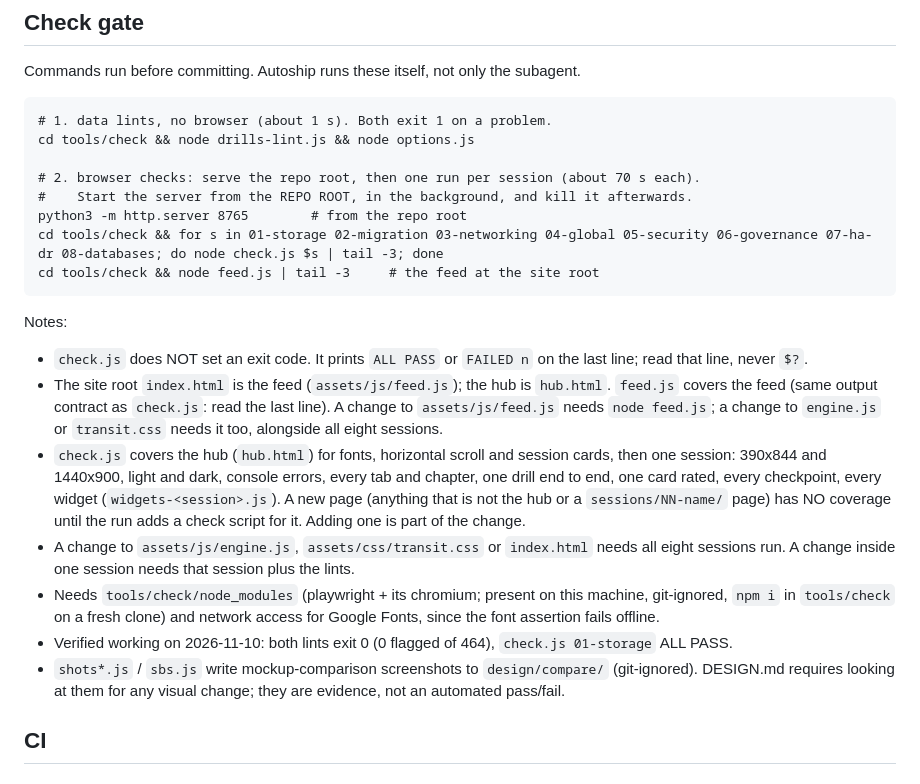
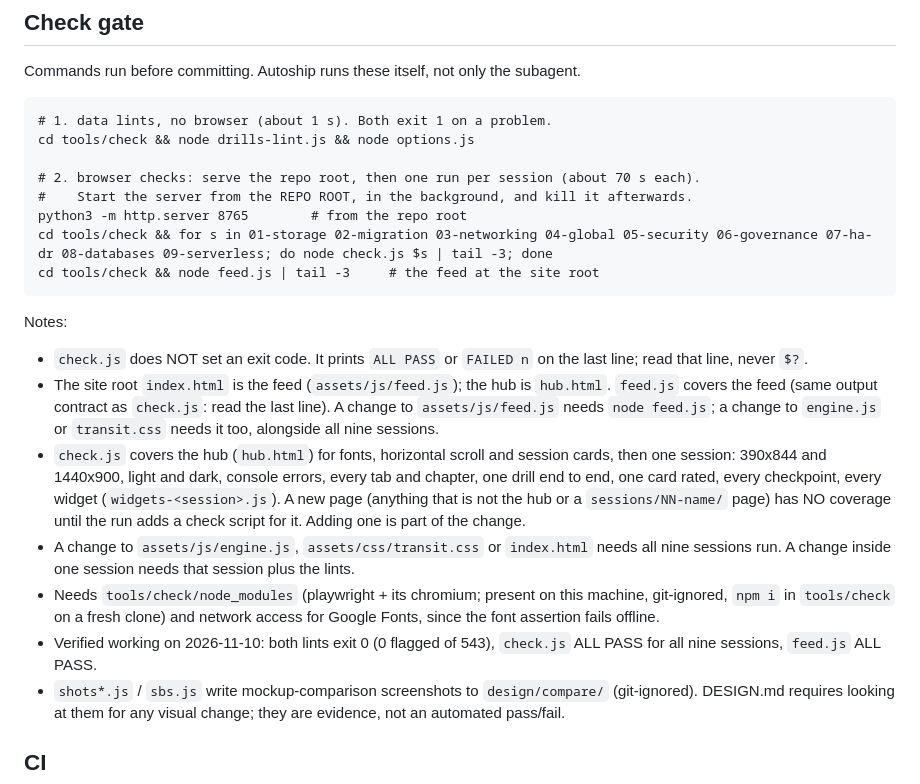
Before and after one commit to SoosDev/saa, a Markdown page: .claude/ship-profile.md, the part around the change. GitHub-like rendering.

Commit message:
Update ship profile check gate to nine sessions
Session 9 is live, so the gate loop and the notes that name the session
count must include 09-serverless; a run that copied the old loop would
skip it.

````diff
--- a/.claude/ship-profile.md
+++ b/.claude/ship-profile.md
@@ -36,7 +36,7 @@ cd tools/check && node drills-lint.js && node options.js
 # 2. browser checks: serve the repo root, then one run per session (about 70 s each).
 #    Start the server from the REPO ROOT, in the background, and kill it afterwards.
 python3 -m http.server 8765        # from the repo root
-cd tools/check && for s in 01-storage 02-migration 03-networking 04-global 05-security 06-governance 07-ha-dr 08-databases; do node check.js $s | tail -3; done
+cd tools/check && for s in 01-storage 02-migration 03-networking 04-global 05-security 06-governance 07-ha-dr 08-databases 09-serverless; do node check.js $s | tail -3; done
 cd tools/check && node feed.js | tail -3     # the feed at the site root
 ```
 
@@ -45,18 +45,18 @@ Notes:
   line; read that line, never `$?`.
 - The site root `index.html` is the feed (`assets/js/feed.js`); the hub is `hub.html`. `feed.js` covers
   the feed (same output contract as `check.js`: read the last line). A change to `assets/js/feed.js`
-  needs `node feed.js`; a change to `engine.js` or `transit.css` needs it too, alongside all eight sessions.
+  needs `node feed.js`; a change to `engine.js` or `transit.css` needs it too, alongside all nine sessions.
 - `check.js` covers the hub (`hub.html`) for fonts, horizontal scroll and session cards, then one session:
   390x844 and 1440x900, light and dark, console errors, every tab and chapter, one drill
   end to end, one card rated, every checkpoint, every widget (`widgets-<session>.js`).
   A new page (anything that is not the hub or a `sessions/NN-name/` page) has NO coverage
   until the run adds a check script for it. Adding one is part of the change.
 - A change to `assets/js/engine.js`, `assets/css/transit.css` or `index.html` needs all
-  eight sessions run. A change inside one session needs that session plus the lints.
+  nine sessions run. A change inside one session needs that session plus the lints.
 - Needs `tools/check/node_modules` (playwright + its chromium; present on this machine,
   git-ignored, `npm i` in `tools/check` on a fresh clone) and network access for Google
   Fonts, since the font assertion fails offline.
-- Verified working on 2026-11-10: both lints exit 0 (0 flagged of 464), `check.js 01-storage` ALL PASS.
+- Verified working on 2026-11-10: both lints exit 0 (0 flagged of 543), `check.js` ALL PASS for all nine sessions, `feed.js` ALL PASS.
 - `shots*.js` / `sbs.js` write mockup-comparison screenshots to `design/compare/` (git-ignored).
   DESIGN.md requires looking at them for any visual change; they are evidence, not an
   automated pass/fail.
````
